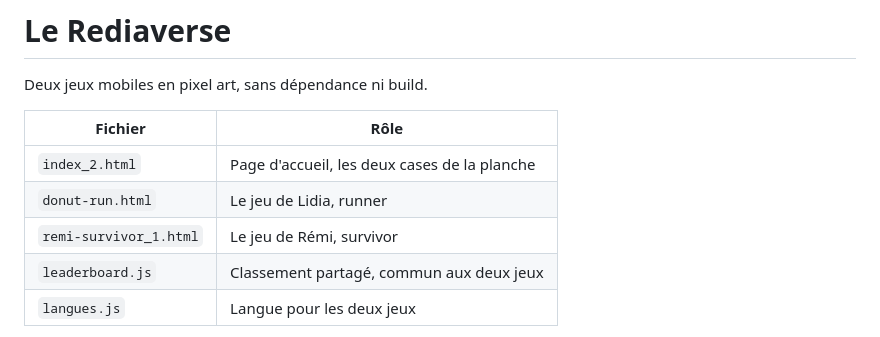
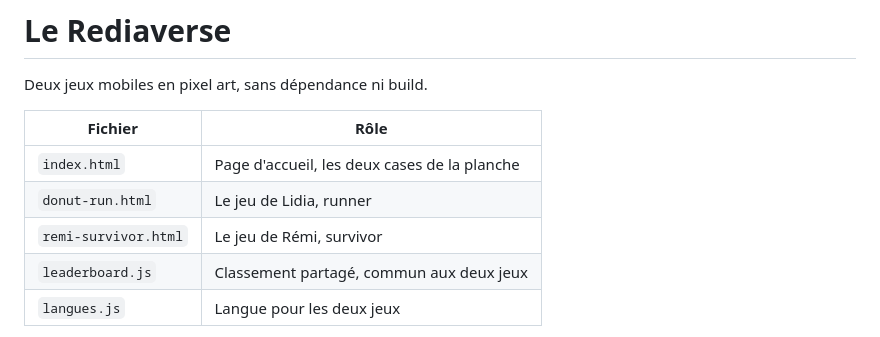
Before and after one commit to remicalingaert-dot/Jeu-mariage-2, a Markdown page: README.md, the part around the change. Rendered like a GitHub page.

```diff
--- a/README.md
+++ b/README.md
@@ -4,9 +4,9 @@ Deux jeux mobiles en pixel art, sans dépendance ni build.
 
 | Fichier | Rôle |
 |---|---|
-| `index_2.html` | Page d'accueil, les deux cases de la planche |
+| `index.html` | Page d'accueil, les deux cases de la planche |
 | `donut-run.html` | Le jeu de Lidia, runner |
-| `remi-survivor_1.html` | Le jeu de Rémi, survivor |
+| `remi-survivor.html` | Le jeu de Rémi, survivor |
 | `leaderboard.js` | Classement partagé, commun aux deux jeux |
 | `langues.js` | Langue pour les deux jeux|
 
```
